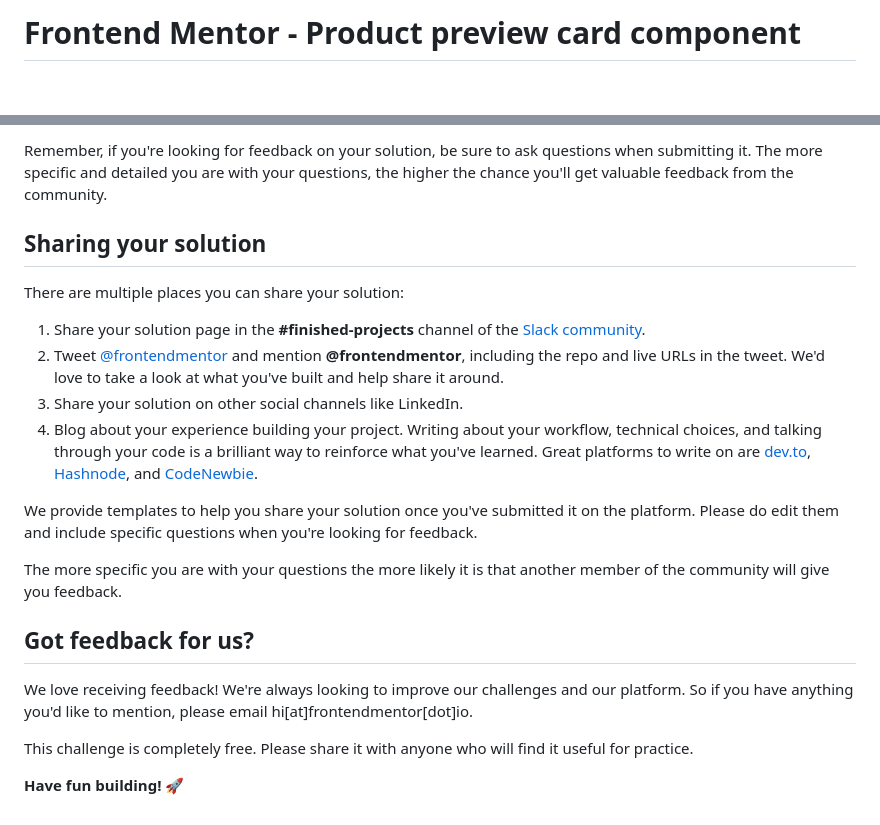
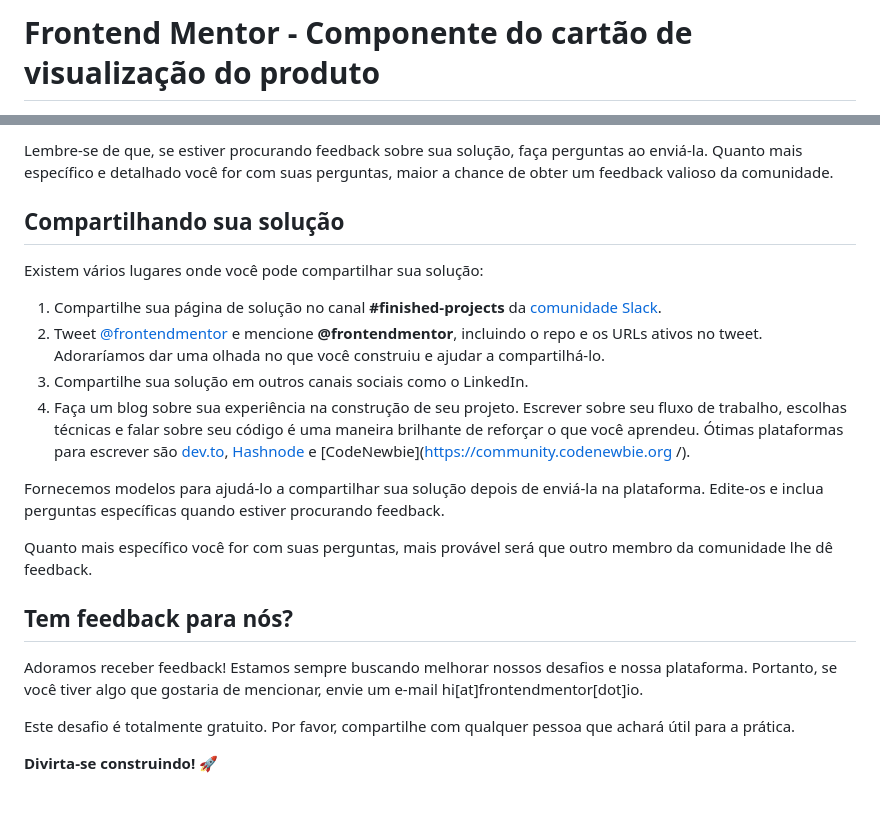
Before and after one commit to RonMakaveli/frontendMentor, a Markdown page: product-preview-card-component-main/README.md, 2 parts joined by grey strips. GitHub-like rendering; blank space fills up the shorter version.

Commit message:
Feat: tradução do Readme

```diff
--- a/product-preview-card-component-main/README.md
+++ b/product-preview-card-component-main/README.md
@@ -1,2 +1,2 @@
-# Frontend Mentor - Product preview card component
+# Frontend Mentor - Componente do cartão de visualização do produto
 
@@ -70,23 +70,23 @@ Submit your solution on the platform for the rest of the community to see. Follo
 
-Remember, if you're looking for feedback on your solution, be sure to ask questions when submitting it. The more specific and detailed you are with your questions, the higher the chance you'll get valuable feedback from the community.
+Lembre-se de que, se estiver procurando feedback sobre sua solução, faça perguntas ao enviá-la. Quanto mais específico e detalhado você for com suas perguntas, maior a chance de obter um feedback valioso da comunidade.
 
-## Sharing your solution
+## Compartilhando sua solução
 
-There are multiple places you can share your solution:
+Existem vários lugares onde você pode compartilhar sua solução:
 
-1. Share your solution page in the **#finished-projects** channel of the [Slack community](https://www.frontendmentor.io/slack).
-2. Tweet [@frontendmentor](https://twitter.com/frontendmentor) and mention **@frontendmentor**, including the repo and live URLs in the tweet. We'd love to take a look at what you've built and help share it around.
-3. Share your solution on other social channels like LinkedIn.
-4. Blog about your experience building your project. Writing about your workflow, technical choices, and talking through your code is a brilliant way to reinforce what you've learned. Great platforms to write on are [dev.to](https://dev.to/), [Hashnode](https://hashnode.com/), and [CodeNewbie](https://community.codenewbie.org/).
+1. Compartilhe sua página de solução no canal **#finished-projects** da [comunidade Slack](https://www.frontendmentor.io/slack).
+2. Tweet [@frontendmentor](https://twitter.com/frontendmentor) e mencione **@frontendmentor**, incluindo o repo e os URLs ativos no tweet. Adoraríamos dar uma olhada no que você construiu e ajudar a compartilhá-lo.
+3. Compartilhe sua solução em outros canais sociais como o LinkedIn.
+4. Faça um blog sobre sua experiência na construção de seu projeto. Escrever sobre seu fluxo de trabalho, escolhas técnicas e falar sobre seu código é uma maneira brilhante de reforçar o que você aprendeu. Ótimas plataformas para escrever são [dev.to](https://dev.to/), [Hashnode](https://hashnode.com/) e [CodeNewbie](https://community.codenewbie.org /).
 
-We provide templates to help you share your solution once you've submitted it on the platform. Please do edit them and include specific questions when you're looking for feedback.
+Fornecemos modelos para ajudá-lo a compartilhar sua solução depois de enviá-la na plataforma. Edite-os e inclua perguntas específicas quando estiver procurando feedback.
 
-The more specific you are with your questions the more likely it is that another member of the community will give you feedback.
+Quanto mais específico você for com suas perguntas, mais provável será que outro membro da comunidade lhe dê feedback.
 
-## Got feedback for us?
+## Tem feedback para nós?
 
-We love receiving feedback! We're always looking to improve our challenges and our platform. So if you have anything you'd like to mention, please email hi[at]frontendmentor[dot]io.
+Adoramos receber feedback! Estamos sempre buscando melhorar nossos desafios e nossa plataforma. Portanto, se você tiver algo que gostaria de mencionar, envie um e-mail hi[at]frontendmentor[dot]io.
 
-This challenge is completely free. Please share it with anyone who will find it useful for practice.
+Este desafio é totalmente gratuito. Por favor, compartilhe com qualquer pessoa que achará útil para a prática.
 
-**Have fun building!** 🚀
+**Divirta-se construindo!** 🚀
```
Also changed, not shown: other parts of product-preview-card-component-main/README.md (+36 -36 lines).
